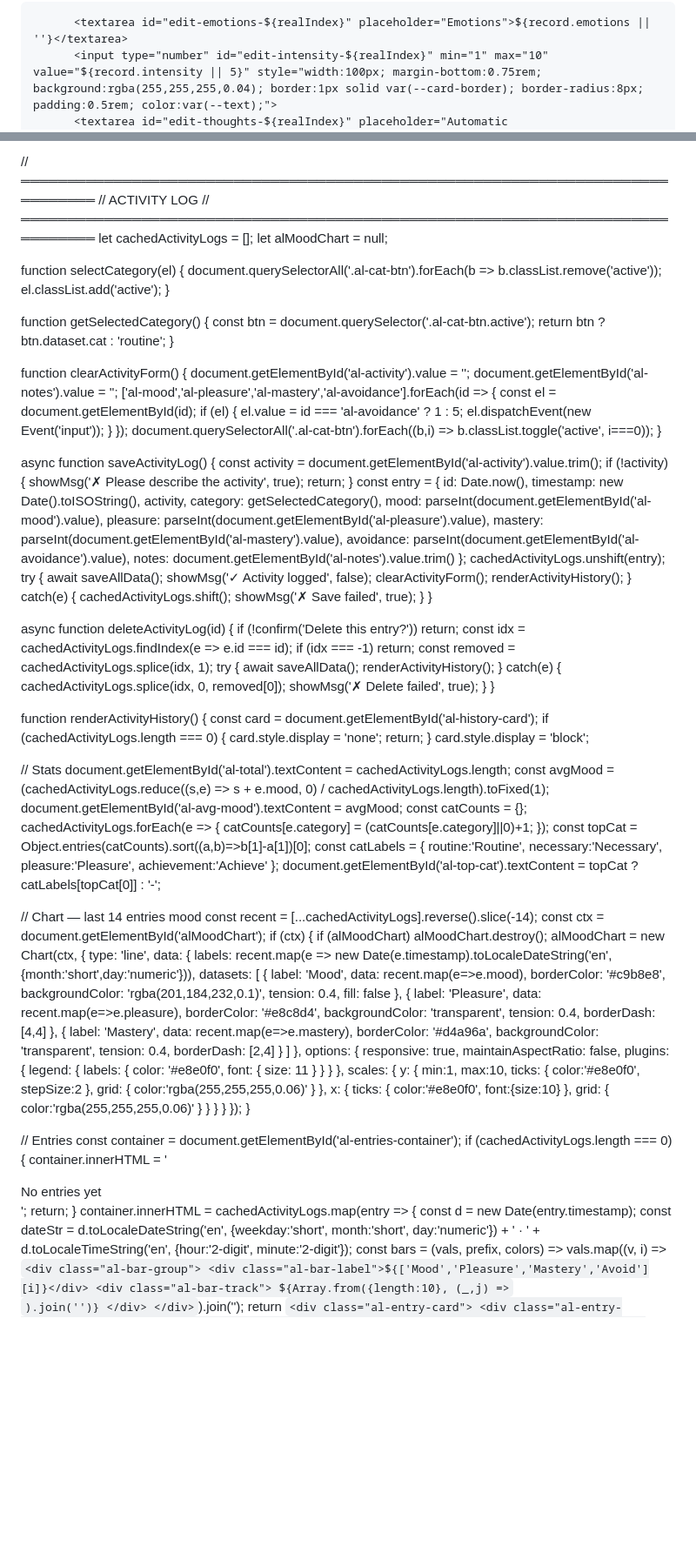
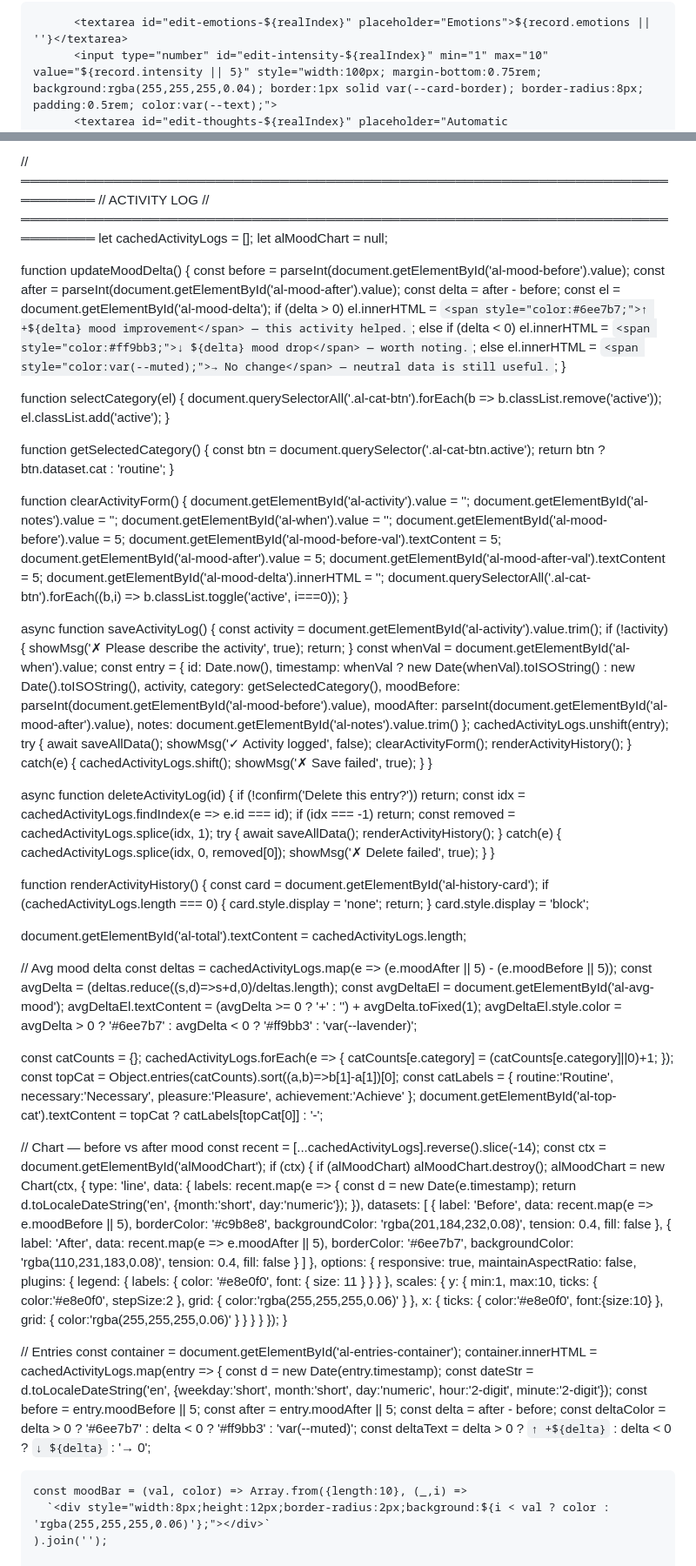
Before and after one commit to ma-maison-app/swing, a Markdown page: README.md, 2 parts joined by grey strips. Shown at 87% size. Rendered like a GitHub page; blank space fills up the shorter version.

```diff
--- a/README.md
+++ b/README.md
@@ -1205,6 +1182,16 @@ function switchTab(tabName) {
   event.target.closest('.nav-tab').classList.add('active');
   if (tabName === 'history') renderHistory();
   else if (tabName === 'insights') renderInsights();
+  else if (tabName === 'activity-log') {
+    const whenEl = document.getElementById('al-when');
+    if (whenEl && !whenEl.value) {
+      const now = new Date();
+      now.setMinutes(now.getMinutes() - now.getTimezoneOffset());
+      whenEl.value = now.toISOString().slice(0, 16);
+    }
+    renderActivityHistory();
+  }
+  else if (tabName === 'avoidance-audit') renderAvoidanceHistory();
 }
 
 // ══════════════════════════════════════════════════════════════════════════════
@@ -1533,6 +1520,16 @@ document.getElementById('signup-password').addEventListener('keydown', e => { if
 let cachedActivityLogs = [];
 let alMoodChart = null;
 
+function updateMoodDelta() {
+  const before = parseInt(document.getElementById('al-mood-before').value);
+  const after = parseInt(document.getElementById('al-mood-after').value);
+  const delta = after - before;
+  const el = document.getElementById('al-mood-delta');
+  if (delta > 0) el.innerHTML = `<span style="color:#6ee7b7;">↑ +${delta} mood improvement</span> — this activity helped.`;
+  else if (delta < 0) el.innerHTML = `<span style="color:#ff9bb3;">↓ ${delta} mood drop</span> — worth noting.`;
+  else el.innerHTML = `<span style="color:var(--muted);">→ No change</span> — neutral data is still useful.`;
+}
+
 function selectCategory(el) {
   document.querySelectorAll('.al-cat-btn').forEach(b => b.classList.remove('active'));
   el.classList.add('active');
@@ -1546,25 +1543,26 @@ function getSelectedCategory() {
 function clearActivityForm() {
   document.getElementById('al-activity').value = '';
   document.getElementById('al-notes').value = '';
-  ['al-mood','al-pleasure','al-mastery','al-avoidance'].forEach(id => {
-    const el = document.getElementById(id);
-    if (el) { el.value = id === 'al-avoidance' ? 1 : 5; el.dispatchEvent(new Event('input')); }
-  });
+  document.getElementById('al-when').value = '';
+  document.getElementById('al-mood-before').value = 5;
+  document.getElementById('al-mood-before-val').textContent = 5;
+  document.getElementById('al-mood-after').value = 5;
+  document.getElementById('al-mood-after-val').textContent = 5;
+  document.getElementById('al-mood-delta').innerHTML = '';
   document.querySelectorAll('.al-cat-btn').forEach((b,i) => b.classList.toggle('active', i===0));
 }
 
 async function saveActivityLog() {
   const activity = document.getElementById('al-activity').value.trim();
   if (!activity) { showMsg('✗ Please describe the activity', true); return; }
+  const whenVal = document.getElementById('al-when').value;
   const entry = {
     id: Date.now(),
-    timestamp: new Date().toISOString(),
+    timestamp: whenVal ? new Date(whenVal).toISOString() : new Date().toISOString(),
     activity,
     category: getSelectedCategory(),
-    mood: parseInt(document.getElementById('al-mood').value),
-    pleasure: parseInt(document.getElementById('al-pleasure').value),
-    mastery: parseInt(document.getElementById('al-mastery').value),
-    avoidance: parseInt(document.getElementById('al-avoidance').value),
+    moodBefore: parseInt(document.getElementById('al-mood-before').value),
+    moodAfter: parseInt(document.getElementById('al-mood-after').value),
     notes: document.getElementById('al-notes').value.trim()
   };
   cachedActivityLogs.unshift(entry);
@@ -1598,17 +1596,22 @@ function renderActivityHistory() {
   if (cachedActivityLogs.length === 0) { card.style.display = 'none'; return; }
   card.style.display = 'block';
 
-  // Stats
   document.getElementById('al-total').textContent = cachedActivityLogs.length;
-  const avgMood = (cachedActivityLogs.reduce((s,e) => s + e.mood, 0) / cachedActivityLogs.length).toFixed(1);
-  document.getElementById('al-avg-mood').textContent = avgMood;
+
+  // Avg mood delta
+  const deltas = cachedActivityLogs.map(e => (e.moodAfter || 5) - (e.moodBefore || 5));
+  const avgDelta = (deltas.reduce((s,d)=>s+d,0)/deltas.length);
+  const avgDeltaEl = document.getElementById('al-avg-mood');
+  avgDeltaEl.textContent = (avgDelta >= 0 ? '+' : '') + avgDelta.toFixed(1);
+  avgDeltaEl.style.color = avgDelta > 0 ? '#6ee7b7' : avgDelta < 0 ? '#ff9bb3' : 'var(--lavender)';
+
   const catCounts = {};
   cachedActivityLogs.forEach(e => { catCounts[e.category] = (catCounts[e.category]||0)+1; });
   const topCat = Object.entries(catCounts).sort((a,b)=>b[1]-a[1])[0];
   const catLabels = { routine:'Routine', necessary:'Necessary', pleasure:'Pleasure', achievement:'Achieve' };
   document.getElementById('al-top-cat').textContent = topCat ? catLabels[topCat[0]] : '-';
 
-  // Chart — last 14 entries mood
+  // Chart — before vs after mood
   const recent = [...cachedActivityLogs].reverse().slice(-14);
   const ctx = document.getElementById('alMoodChart');
   if (ctx) {
@@ -1616,11 +1619,13 @@ function renderActivityHistory() {
     alMoodChart = new Chart(ctx, {
       type: 'line',
       data: {
-        labels: recent.map(e => new Date(e.timestamp).toLocaleDateString('en', {month:'short',day:'numeric'})),
+        labels: recent.map(e => {
+          const d = new Date(e.timestamp);
+          return d.toLocaleDateString('en', {month:'short', day:'numeric'});
+        }),
         datasets: [
-          { label: 'Mood', data: recent.map(e=>e.mood), borderColor: '#c9b8e8', backgroundColor: 'rgba(201,184,232,0.1)', tension: 0.4, fill: false },
-          { label: 'Pleasure', data: recent.map(e=>e.pleasure), borderColor: '#e8c8d4', backgroundColor: 'transparent', tension: 0.4, borderDash: [4,4] },
-          { label: 'Mastery', data: recent.map(e=>e.mastery), borderColor: '#d4a96a', backgroundColor: 'transparent', tension: 0.4, borderDash: [2,4] }
+          { label: 'Before', data: recent.map(e => e.moodBefore || 5), borderColor: '#c9b8e8', backgroundColor: 'rgba(201,184,232,0.08)', tension: 0.4, fill: false },
+          { label: 'After', data: recent.map(e => e.moodAfter || 5), borderColor: '#6ee7b7', backgroundColor: 'rgba(110,231,183,0.08)', tension: 0.4, fill: false }
         ]
       },
       options: {
@@ -1636,17 +1641,19 @@ function renderActivityHistory() {
 
   // Entries
   const container = document.getElementById('al-entries-container');
-  if (cachedActivityLogs.length === 0) { container.innerHTML = '<div class="no-records">No entries yet</div>'; return; }
   container.innerHTML = cachedActivityLogs.map(entry => {
     const d = new Date(entry.timestamp);
-    const dateStr = d.toLocaleDateString('en', {weekday:'short', month:'short', day:'numeric'}) + ' · ' + d.toLocaleTimeString('en', {hour:'2-digit', minute:'2-digit'});
-    const bars = (vals, prefix, colors) => vals.map((v, i) => `
-      <div class="al-bar-group">
-        <div class="al-bar-label">${['Mood','Pleasure','Mastery','Avoid'][i]}</div>
-        <div class="al-bar-track">
-          ${Array.from({length:10}, (_,j) => `<div class="al-bar-seg ${j < v ? 'filled-'+['mood','pleasure','mastery','avoidance'][i] : 'empty'}"></div>`).join('')}
-        </div>
-      </div>`).join('');
+    const dateStr = d.toLocaleDateString('en', {weekday:'short', month:'short', day:'numeric', hour:'2-digit', minute:'2-digit'});
+    const before = entry.moodBefore || 5;
+    const after = entry.moodAfter || 5;
+    const delta = after - before;
+    const deltaColor = delta > 0 ? '#6ee7b7' : delta < 0 ? '#ff9bb3' : 'var(--muted)';
+    const deltaText = delta > 0 ? `↑ +${delta}` : delta < 0 ? `↓ ${delta}` : '→ 0';
+
+    const moodBar = (val, color) => Array.from({length:10}, (_,i) =>
+      `<div style="width:8px;height:12px;border-radius:2px;background:${i < val ? color : 'rgba(255,255,255,0.06)'};"></div>`
+    ).join('');
+
     return `<div class="al-entry-card">
       <div class="al-entry-header">
         <div class="al-entry-activity">${entry.activity}</div>
```
Also changed, not shown: other parts of README.md (+65 -63 lines).
